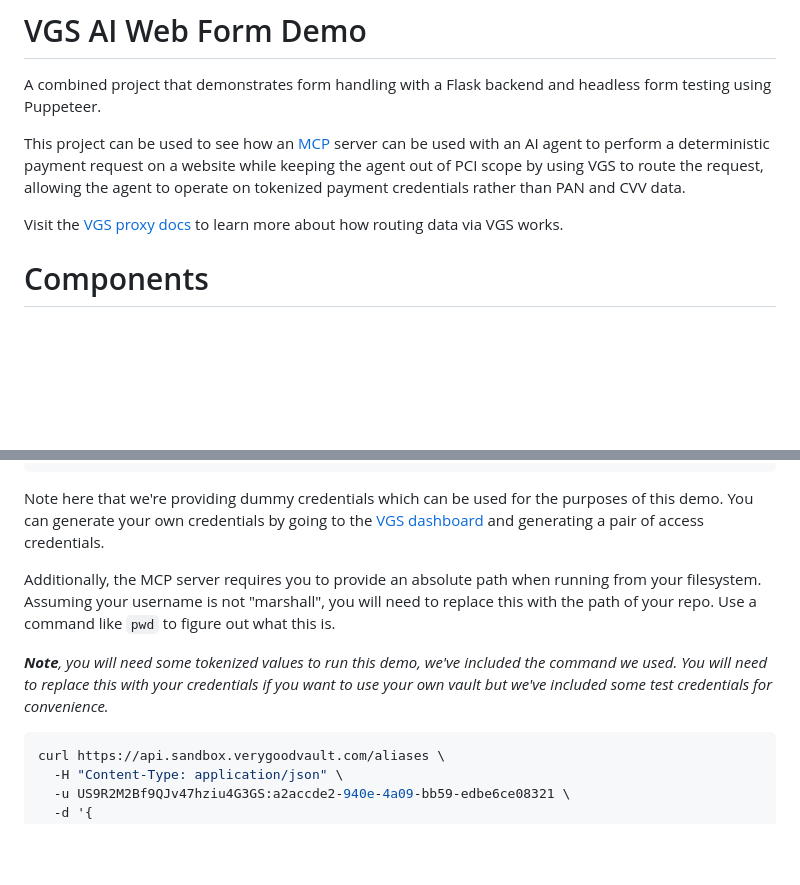
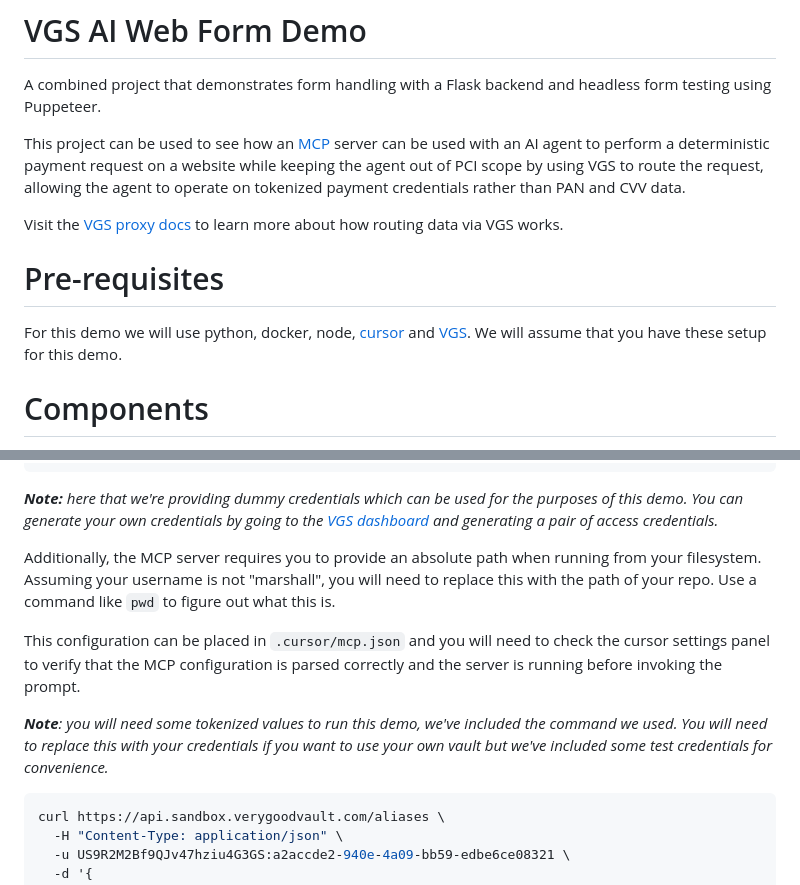
Before and after one commit to vgs-samples/vgs-agent-toolkit, a Markdown page: README.md, 2 parts joined by grey strips. Rendered like a GitHub page; blank space fills up the shorter version.

Commit message:
Further clarifications for README
Signed-off-by: Marshall Jones <marshall@vgs.io>

````diff
--- a/README.md
+++ b/README.md
@@ -5,6 +5,10 @@ A combined project that demonstrates form handling with a Flask backend and head
 This project can be used to see how an [MCP](https://modelcontextprotocol.io/introduction) server can be used with an AI agent to perform a deterministic payment request on a website while keeping the agent out of PCI scope by using VGS to route the request, allowing the agent to operate on tokenized payment credentials rather than PAN and CVV data.
 
 Visit the [VGS proxy docs](https://www.verygoodsecurity.com/docs/vault/concepts/proxies-and-routing-data) to learn more about how routing data via VGS works.
+
+# Pre-requisites
+
+For this demo we will use python, docker, node, [cursor](https://www.cursor.com/) and [VGS](https://www.verygoodsecurity.com/). We will assume that you have these setup for this demo.
 
 # Components
 
@@ -119,11 +123,13 @@ The MCP server can be configured using a standard MCP configuration like this
 }
 ```
 
-Note here that we're providing dummy credentials which can be used for the purposes of this demo. You can generate your own credentials by going to the [VGS dashboard](https://dashboard.verygoodsecurity.com/) and generating a pair of access credentials.
+_**Note:** here that we're providing dummy credentials which can be used for the purposes of this demo. You can generate your own credentials by going to the [VGS dashboard](https://dashboard.verygoodsecurity.com/) and generating a pair of access credentials._
 
 Additionally, the MCP server requires you to provide an absolute path when running from your filesystem. Assuming your username is not "marshall", you will need to replace this with the path of your repo. Use a command like `pwd` to figure out what this is.
 
-_**Note**, you will need some tokenized values to run this demo, we've included the command we used. You will need to replace this with your credentials if you want to use your own vault but we've included some test credentials for convenience._
+This configuration can be placed in `.cursor/mcp.json` and you will need to check the cursor settings panel to verify that the MCP configuration is parsed correctly and the server is running before invoking the prompt.
+
+_**Note**: you will need some tokenized values to run this demo, we've included the command we used. You will need to replace this with your credentials if you want to use your own vault but we've included some test credentials for convenience._
 
 ```sh
 curl https://api.sandbox.verygoodvault.com/aliases \
````
